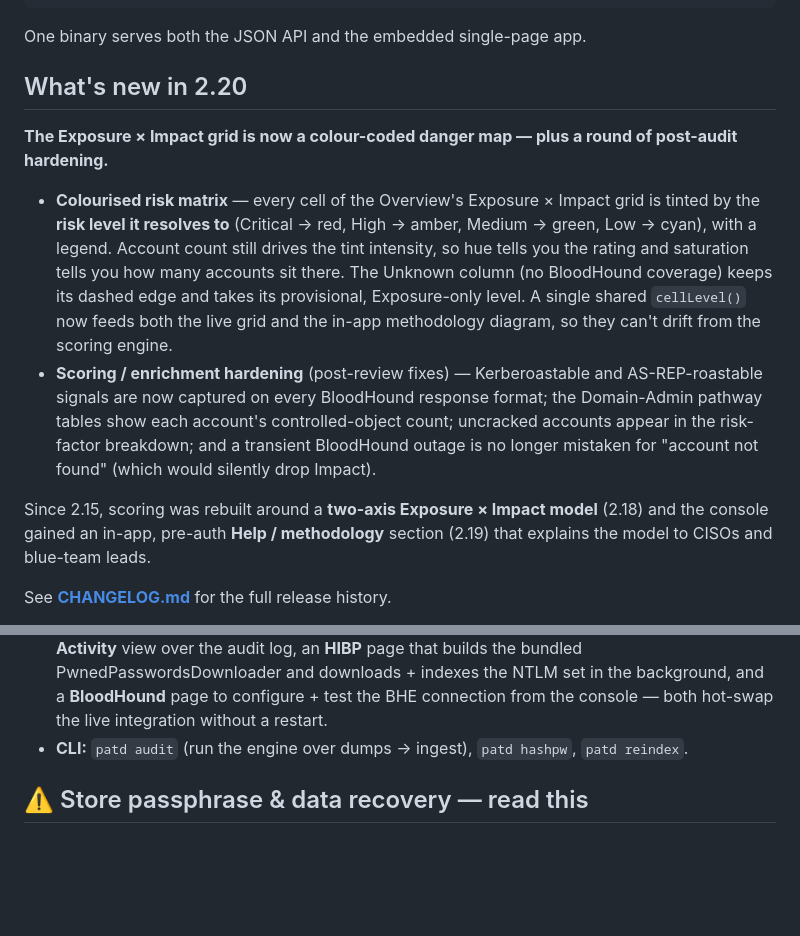
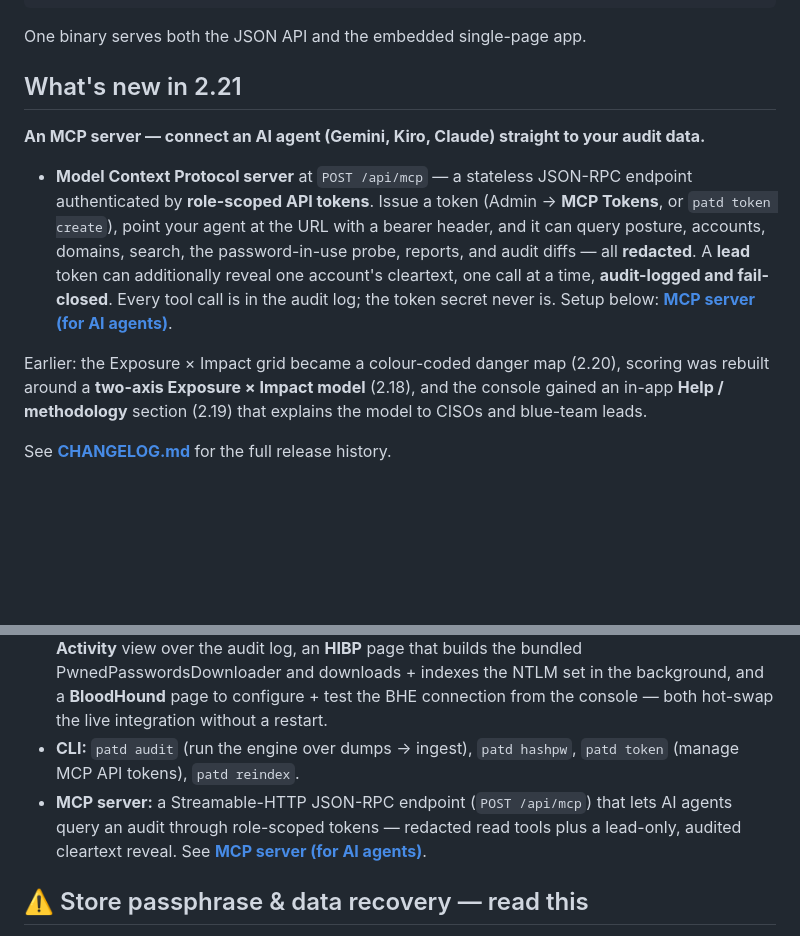
Before and after one commit to watson0x90/PasswordAtTheDisco, a Markdown page: README.md, 2 parts joined by grey strips. GitHub-like rendering; blank space fills up the shorter version.

```diff
--- a/README.md
+++ b/README.md
@@ -41,28 +41,22 @@ wrote **cleartext cracked passwords to disk**. This rewrite never does:
 
 One binary serves both the JSON API and the embedded single-page app.
 
-## What's new in 2.20
+## What's new in 2.21
 
-**The Exposure × Impact grid is now a colour-coded danger map — plus a round of
-post-audit hardening.**
+**An MCP server — connect an AI agent (Gemini, Kiro, Claude) straight to your audit data.**
 
-- **Colourised risk matrix** — every cell of the Overview's Exposure × Impact grid
-  is tinted by the **risk level it resolves to** (Critical → red, High → amber,
-  Medium → green, Low → cyan), with a legend. Account count still drives the tint
-  intensity, so hue tells you the rating and saturation tells you how many accounts
-  sit there. The Unknown column (no BloodHound coverage) keeps its dashed edge and
-  takes its provisional, Exposure-only level. A single shared `cellLevel()` now feeds
-  both the live grid and the in-app methodology diagram, so they can't drift from the
-  scoring engine.
-- **Scoring / enrichment hardening** (post-review fixes) — Kerberoastable and
-  AS-REP-roastable signals are now captured on every BloodHound response format; the
-  Domain-Admin pathway tables show each account's controlled-object count; uncracked
-  accounts appear in the risk-factor breakdown; and a transient BloodHound outage is
-  no longer mistaken for "account not found" (which would silently drop Impact).
+- **Model Context Protocol server** at `POST /api/mcp` — a stateless JSON-RPC endpoint
+  authenticated by **role-scoped API tokens**. Issue a token (Admin → **MCP Tokens**, or
+  `patd token create`), point your agent at the URL with a bearer header, and it can
+  query posture, accounts, domains, search, the password-in-use probe, reports, and audit
+  diffs — all **redacted**. A **lead** token can additionally reveal one account's
+  cleartext, one call at a time, **audit-logged and fail-closed**. Every tool call is in
+  the audit log; the token secret never is. Setup below: **[MCP server (for AI agents)](#mcp-server-for-ai-agents)**.
 
-Since 2.15, scoring was rebuilt around a **two-axis Exposure × Impact model** (2.18)
-and the console gained an in-app, pre-auth **Help / methodology** section (2.19) that
-explains the model to CISOs and blue-team leads.
+Earlier: the Exposure × Impact grid became a colour-coded danger map (2.20), scoring was
+rebuilt around a **two-axis Exposure × Impact model** (2.18), and the console gained an
+in-app **Help / methodology** section (2.19) that explains the model to CISOs and
+blue-team leads.
 
 See **[CHANGELOG.md](CHANGELOG.md)** for the full release history.
 
@@ -190,7 +255,10 @@ guide (env vars, TLS, service management, backup/recovery): **[deploy/DEPLOYMENT
   NTLM set in the background, and a **BloodHound** page to configure + test the BHE
   connection from the console — both hot-swap the live integration without a restart.
 - **CLI:** `patd audit` (run the engine over dumps → ingest), `patd hashpw`,
-  `patd reindex`.
+  `patd token` (manage MCP API tokens), `patd reindex`.
+- **MCP server:** a Streamable-HTTP JSON-RPC endpoint (`POST /api/mcp`) that lets AI
+  agents query an audit through role-scoped tokens — redacted read tools plus a lead-only,
+  audited cleartext reveal. See **[MCP server (for AI agents)](#mcp-server-for-ai-agents)**.
 
 ## ⚠️ Store passphrase & data recovery — read this
 
```
Also changed, not shown: other parts of README.md (+71 -0 lines), CHANGELOG.md (+22 -1 lines).
